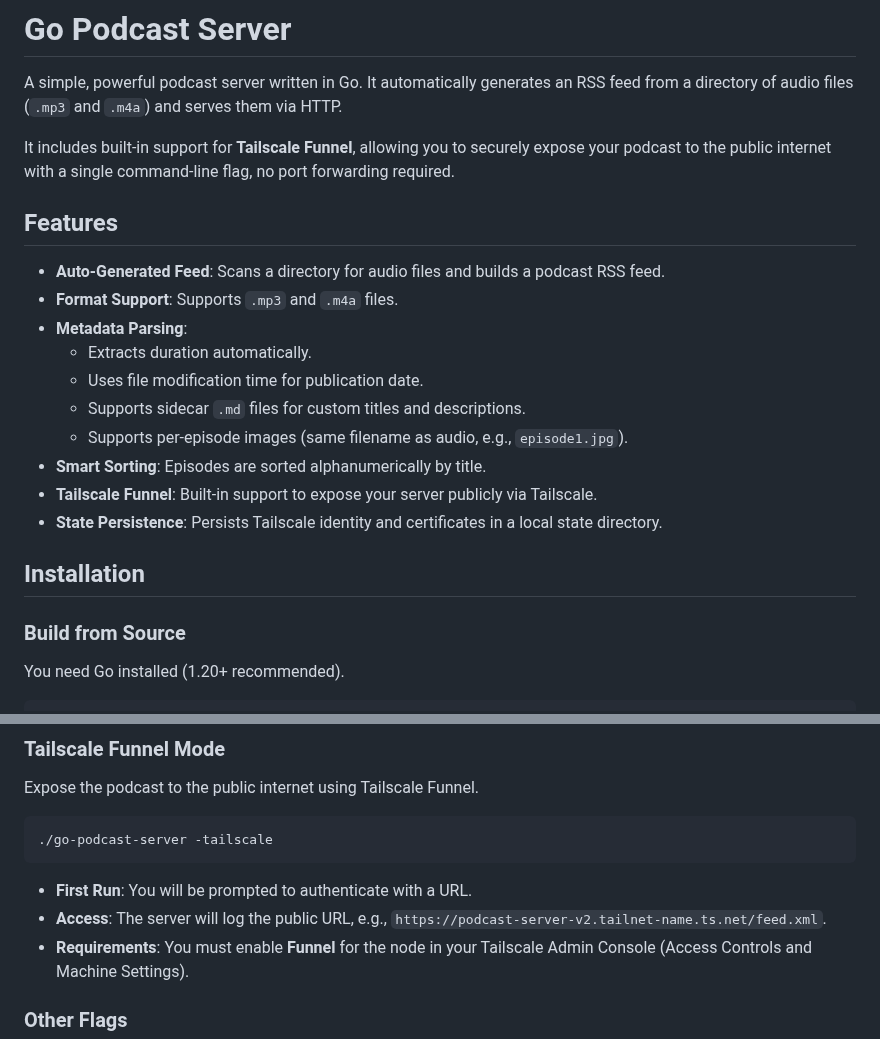
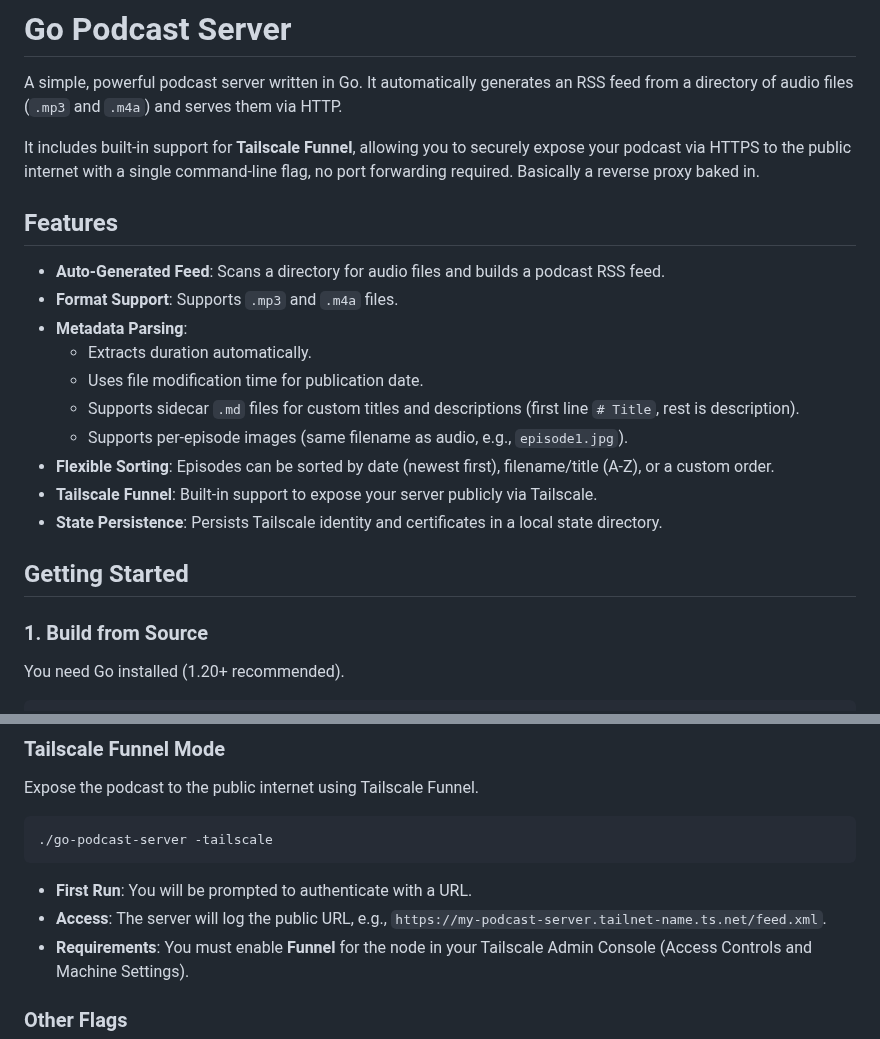
Before and after one commit to thealanberman/go-podcast-server, a Markdown page: README.md, 2 parts joined by grey strips. Rendered like a GitHub page.

````diff
--- a/README.md
+++ b/README.md
@@ -2,7 +2,7 @@
 
 A simple, powerful podcast server written in Go. It automatically generates an RSS feed from a directory of audio files (`.mp3` and `.m4a`) and serves them via HTTP.
 
-It includes built-in support for **Tailscale Funnel**, allowing you to securely expose your podcast to the public internet with a single command-line flag, no port forwarding required.
+It includes built-in support for **Tailscale Funnel**, allowing you to securely expose your podcast via HTTPS to the public internet with a single command-line flag, no port forwarding required. Basically a reverse proxy baked in.
 
 ## Features
 
@@ -11,15 +11,15 @@ It includes built-in support for **Tailscale Funnel**, allowing you to securely
 *   **Metadata Parsing**:
     *   Extracts duration automatically.
     *   Uses file modification time for publication date.
-    *   Supports sidecar `.md` files for custom titles and descriptions.
+    *   Supports sidecar `.md` files for custom titles and descriptions (first line `# Title`, rest is description).
     *   Supports per-episode images (same filename as audio, e.g., `episode1.jpg`).
-*   **Smart Sorting**: Episodes are sorted alphanumerically by title.
+*   **Flexible Sorting**: Episodes can be sorted by date (newest first), filename/title (A-Z), or a custom order.
 *   **Tailscale Funnel**: Built-in support to expose your server publicly via Tailscale.
 *   **State Persistence**: Persists Tailscale identity and certificates in a local state directory.
 
-## Installation
+## Getting Started
 
-### Build from Source
+### 1. Build from Source
 
 You need Go installed (1.20+ recommended).
 
@@ -74,7 +74,7 @@ Expose the podcast to the public internet using Tailscale Funnel.
 ```
 
 *   **First Run**: You will be prompted to authenticate with a URL.
-*   **Access**: The server will log the public URL, e.g., `https://podcast-server-v2.tailnet-name.ts.net/feed.xml`.
+*   **Access**: The server will log the public URL, e.g., `https://my-podcast-server.tailnet-name.ts.net/feed.xml`.
 *   **Requirements**: You must enable **Funnel** for the node in your Tailscale Admin Console (Access Controls and Machine Settings).
 
 ### Other Flags
````
Also changed, not shown: other parts of README.md (+1 -1 lines).
